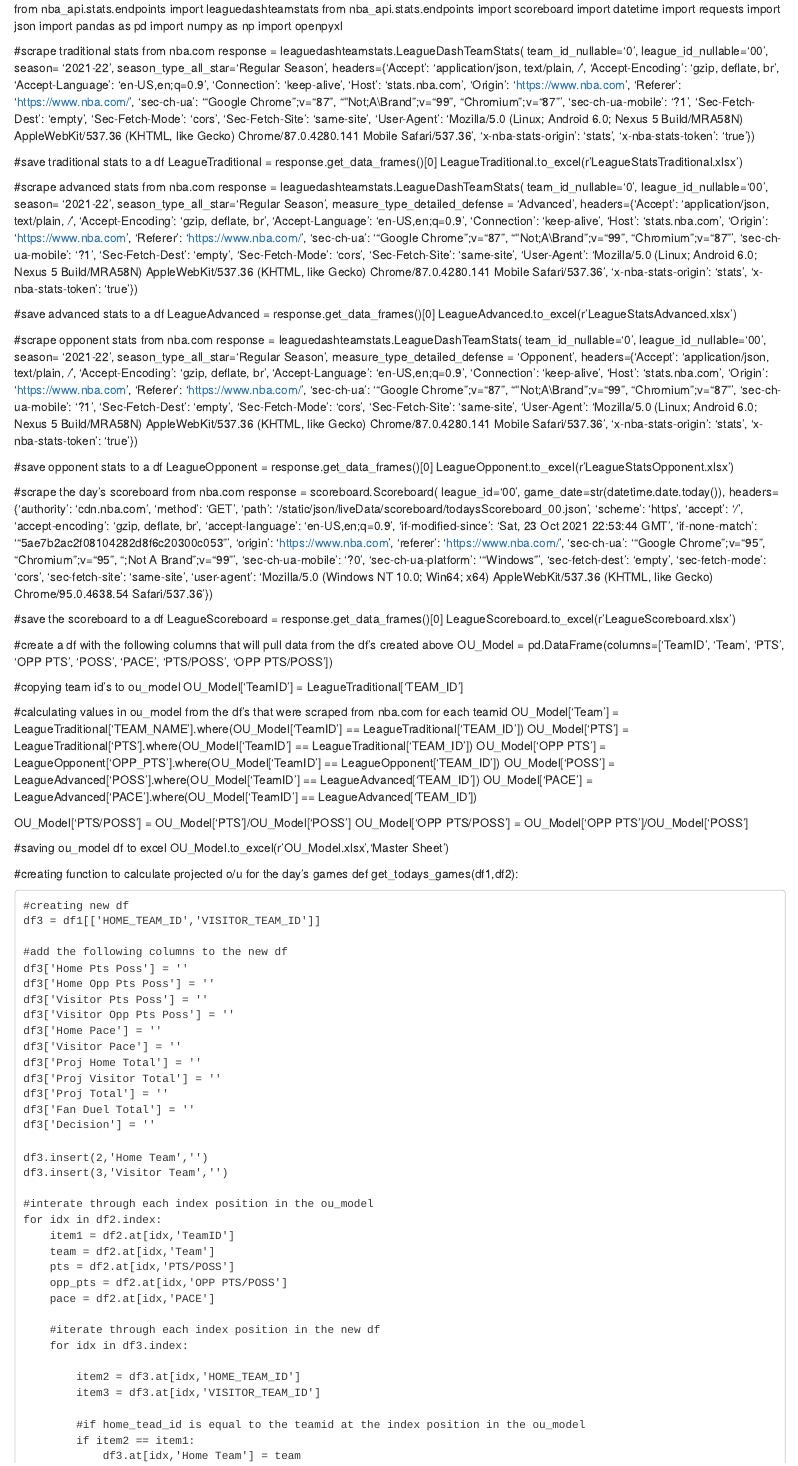
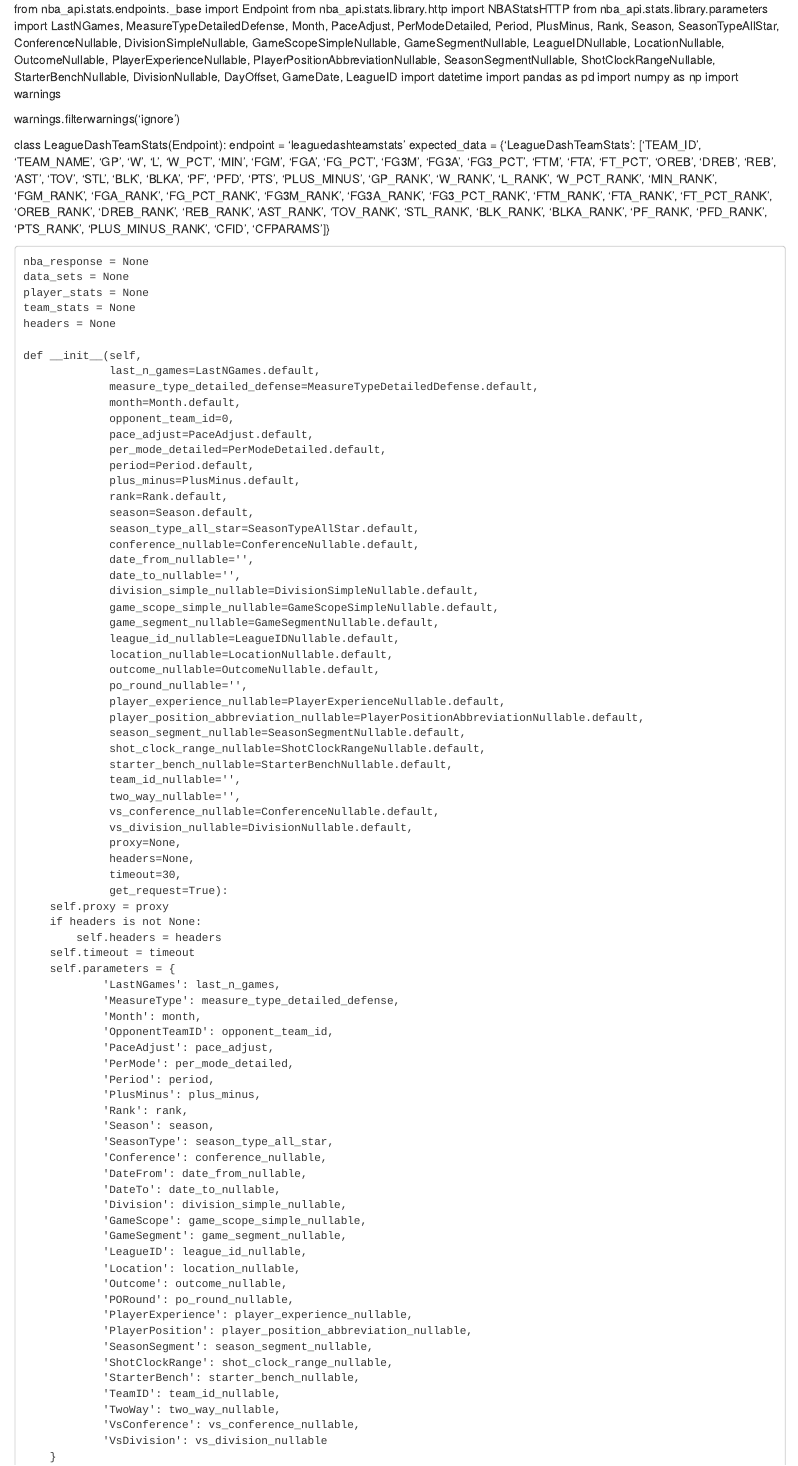
Before and after one commit to jwoodson2014/NBA-O-U-Betting-Model, an R Markdown document (Code.rmd): the page in a window 1100 px wide, from its top. Rendered offline with R 4.5, knitr and Pandoc, with nearby package versions.

Commit message:
Update Code.rmd

```diff
--- a/Code.rmd
+++ b/Code.rmd
@@ -1,23 +1,8 @@
-from nba_api.stats.endpoints import leaguedashteamstats
-from nba_api.stats.endpoints import scoreboard
+from nba_api.stats.endpoints._base import Endpoint
+from nba_api.stats.library.http import NBAStatsHTTP
+from nba_api.stats.library.parameters import LastNGames, MeasureTypeDetailedDefense, Month, PaceAdjust, PerModeDetailed, Period, PlusMinus, Rank, Season, SeasonTypeAllStar, ConferenceNullable, DivisionSimpleNullable, GameScopeSimpleNullable, GameSegmentNullable, LeagueIDNullable, LocationNullable, OutcomeNullable, PlayerExperienceNullable, PlayerPositionAbbreviationNullable, SeasonSegmentNullable, ShotClockRangeNullable, StarterBenchNullable, DivisionNullable, DayOffset, GameDate, LeagueID
 import datetime
-import requests
-import json
 import pandas as pd
 import numpy as np
-import openpyxl
+import warnings
 
-#scrape traditional stats from nba.com
-response = leaguedashteamstats.LeagueDashTeamStats(
-    team_id_nullable='0',
-    league_id_nullable='00',
-    season= '2021-22',
-    season_type_all_star='Regular Season',
-    headers={'Accept': 'application/json, text/plain, */*',
-'Accept-Encoding': 'gzip, deflate, br',
-'Accept-Language': 'en-US,en;q=0.9',
-'Connection': 'keep-alive',
-'Host': 'stats.nba.com',
-'Origin': 'https://www.nba.com',
-'Referer': 'https://www.nba.com/',
-'sec-ch-ua': '"Google Chrome";v="87", "\"Not;A\\Brand";v="99", "Chromium";v="87"',
@@ -28,23 +9,6 @@ response = leaguedashteamstats.LeagueDashTeamStats(
-'User-Agent': 'Mozilla/5.0 (Linux; Android 6.0; Nexus 5 Build/MRA58N) AppleWebKit/537.36 (KHTML, like Gecko) Chrome/87.0.4280.141 Mobile Safari/537.36',
-'x-nba-stats-origin': 'stats',
-'x-nba-stats-token': 'true'})
+warnings.filterwarnings('ignore')
 
-#save traditional stats to a df
-LeagueTraditional = response.get_data_frames()[0]
-LeagueTraditional.to_excel(r'LeagueStatsTraditional.xlsx')
+class LeagueDashTeamStats(Endpoint):
+    endpoint = 'leaguedashteamstats'
+    expected_data = {'LeagueDashTeamStats': ['TEAM_ID', 'TEAM_NAME', 'GP', 'W', 'L', 'W_PCT', 'MIN', 'FGM', 'FGA', 'FG_PCT', 'FG3M', 'FG3A', 'FG3_PCT', 'FTM', 'FTA', 'FT_PCT', 'OREB', 'DREB', 'REB', 'AST', 'TOV', 'STL', 'BLK', 'BLKA', 'PF', 'PFD', 'PTS', 'PLUS_MINUS', 'GP_RANK', 'W_RANK', 'L_RANK', 'W_PCT_RANK', 'MIN_RANK', 'FGM_RANK', 'FGA_RANK', 'FG_PCT_RANK', 'FG3M_RANK', 'FG3A_RANK', 'FG3_PCT_RANK', 'FTM_RANK', 'FTA_RANK', 'FT_PCT_RANK', 'OREB_RANK', 'DREB_RANK', 'REB_RANK', 'AST_RANK', 'TOV_RANK', 'STL_RANK', 'BLK_RANK', 'BLKA_RANK', 'PF_RANK', 'PFD_RANK', 'PTS_RANK', 'PLUS_MINUS_RANK', 'CFID', 'CFPARAMS']}
 
-#scrape advanced stats from nba.com
-response = leaguedashteamstats.LeagueDashTeamStats(
-    team_id_nullable='0',
-    league_id_nullable='00',
-    season= '2021-22',
-    season_type_all_star='Regular Season',
-    measure_type_detailed_defense = 'Advanced',
-    headers={'Accept': 'application/json, text/plain, */*',
-'Accept-Encoding': 'gzip, deflate, br',
-'Accept-Language': 'en-US,en;q=0.9',
-'Connection': 'keep-alive',
-'Host': 'stats.nba.com',
-'Origin': 'https://www.nba.com',
-'Referer': 'https://www.nba.com/',
-'sec-ch-ua': '"Google Chrome";v="87", "\"Not;A\\Brand";v="99", "Chromium";v="87"',
@@ -55,7 +15,76 @@ response = leaguedashteamstats.LeagueDashTeamStats(
-'User-Agent': 'Mozilla/5.0 (Linux; Android 6.0; Nexus 5 Build/MRA58N) AppleWebKit/537.36 (KHTML, like Gecko) Chrome/87.0.4280.141 Mobile Safari/537.36',
-'x-nba-stats-origin': 'stats',
-'x-nba-stats-token': 'true'})
+    nba_response = None
+    data_sets = None
+    player_stats = None
+    team_stats = None
+    headers = None
 
-#save advanced stats to a df
-LeagueAdvanced = response.get_data_frames()[0]
-LeagueAdvanced.to_excel(r'LeagueStatsAdvanced.xlsx')
+    def __init__(self,
+                 last_n_games=LastNGames.default,
+                 measure_type_detailed_defense=MeasureTypeDetailedDefense.default,
+                 month=Month.default,
+                 opponent_team_id=0,
+                 pace_adjust=PaceAdjust.default,
+                 per_mode_detailed=PerModeDetailed.default,
+                 period=Period.default,
+                 plus_minus=PlusMinus.default,
+                 rank=Rank.default,
+                 season=Season.default,
+                 season_type_all_star=SeasonTypeAllStar.default,
+                 conference_nullable=ConferenceNullable.default,
+                 date_from_nullable='',
+                 date_to_nullable='',
+                 division_simple_nullable=DivisionSimpleNullable.default,
+                 game_scope_simple_nullable=GameScopeSimpleNullable.default,
+                 game_segment_nullable=GameSegmentNullable.default,
+                 league_id_nullable=LeagueIDNullable.default,
+                 location_nullable=LocationNullable.default,
+                 outcome_nullable=OutcomeNullable.default,
+                 po_round_nullable='',
+                 player_experience_nullable=PlayerExperienceNullable.default,
+                 player_position_abbreviation_nullable=PlayerPositionAbbreviationNullable.default,
+                 season_segment_nullable=SeasonSegmentNullable.default,
+                 shot_clock_range_nullable=ShotClockRangeNullable.default,
+                 starter_bench_nullable=StarterBenchNullable.default,
+                 team_id_nullable='',
+                 two_way_nullable='',
+                 vs_conference_nullable=ConferenceNullable.default,
+                 vs_division_nullable=DivisionNullable.default,
+                 proxy=None,
+                 headers=None,
+                 timeout=30,
+                 get_request=True):
+        self.proxy = proxy
+        if headers is not None:
+            self.headers = headers
+        self.timeout = timeout
+        self.parameters = {
+                'LastNGames': last_n_games,
+                'MeasureType': measure_type_detailed_defense,
+                'Month': month,
+                'OpponentTeamID': opponent_team_id,
+                'PaceAdjust': pace_adjust,
+                'PerMode': per_mode_detailed,
+                'Period': period,
+                'PlusMinus': plus_minus,
+                'Rank': rank,
+                'Season': season,
+                'SeasonType': season_type_all_star,
+                'Conference': conference_nullable,
+                'DateFrom': date_from_nullable,
+                'DateTo': date_to_nullable,
+                'Division': division_simple_nullable,
+                'GameScope': game_scope_simple_nullable,
+                'GameSegment': game_segment_nullable,
+                'LeagueID': league_id_nullable,
+                'Location': location_nullable,
+                'Outcome': outcome_nullable,
+                'PORound': po_round_nullable,
+                'PlayerExperience': player_experience_nullable,
+                'PlayerPosition': player_position_abbreviation_nullable,
+                'SeasonSegment': season_segment_nullable,
+                'ShotClockRange': shot_clock_range_nullable,
+                'StarterBench': starter_bench_nullable,
+                'TeamID': team_id_nullable,
+                'TwoWay': two_way_nullable,
+                'VsConference': vs_conference_nullable,
+                'VsDivision': vs_division_nullable
@@ -62,16 +94 @@ LeagueAdvanced.to_excel(r'LeagueStatsAdvanced.xlsx')
 
-#scrape opponent stats from nba.com
-response = leaguedashteamstats.LeagueDashTeamStats(
-    team_id_nullable='0',
-    league_id_nullable='00',
-    season= '2021-22',
-    season_type_all_star='Regular Season',
-    measure_type_detailed_defense = 'Opponent',
-    headers={'Accept': 'application/json, text/plain, */*',
-'Accept-Encoding': 'gzip, deflate, br',
-'Accept-Language': 'en-US,en;q=0.9',
-'Connection': 'keep-alive',
-'Host': 'stats.nba.com',
-'Origin': 'https://www.nba.com',
-'Referer': 'https://www.nba.com/',
-'sec-ch-ua': '"Google Chrome";v="87", "\"Not;A\\Brand";v="99", "Chromium";v="87"',
@@ -82 +94,0 @@ response = leaguedashteamstats.LeagueDashTeamStats(
-'User-Agent': 'Mozilla/5.0 (Linux; Android 6.0; Nexus 5 Build/MRA58N) AppleWebKit/537.36 (KHTML, like Gecko) Chrome/87.0.4280.141 Mobile Safari/537.36',
@@ -85,4 +104 @@ response = leaguedashteamstats.LeagueDashTeamStats(
 
-#save opponent stats to a df
-LeagueOpponent = response.get_data_frames()[0]
-LeagueOpponent.to_excel(r'LeagueStatsOpponent.xlsx')
@@ -89,17 +109 @@ LeagueOpponent.to_excel(r'LeagueStatsOpponent.xlsx')
 
-#scrape the day's scoreboard from nba.com
-response = scoreboard.Scoreboard(
-    league_id='00',
-    game_date=str(datetime.date.today()),
-    headers={'authority': 'cdn.nba.com',
-'method': 'GET',
-'path': '/static/json/liveData/scoreboard/todaysScoreboard_00.json',
-'scheme': 'https',
-'accept': '*/*',
-'accept-encoding': 'gzip, deflate, br',
-'accept-language': 'en-US,en;q=0.9',
-'if-modified-since': 'Sat, 23 Oct 2021 22:53:44 GMT',
-'if-none-match': '"5ae7b2ac2f08104282d8f6c20300c053"',
-'origin': 'https://www.nba.com',
-'referer': 'https://www.nba.com/',
-'sec-ch-ua': '"Google Chrome";v="95", "Chromium";v="95", ";Not A Brand";v="99"',
@@ -111 +109,0 @@ response = scoreboard.Scoreboard(
-'user-agent': 'Mozilla/5.0 (Windows NT 10.0; Win64; x64) AppleWebKit/537.36 (KHTML, like Gecko) Chrome/95.0.4638.54 Safari/537.36'})
@@ -112,4 +113 @@ response = scoreboard.Scoreboard(
 
-#save the scoreboard to a df
-LeagueScoreboard = response.get_data_frames()[0]
-LeagueScoreboard.to_excel(r'LeagueScoreboard.xlsx')
```
Also changed, not shown: Code.rmd (90 more changed lines).
